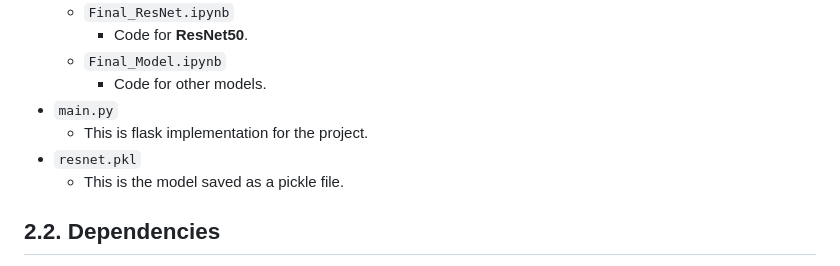
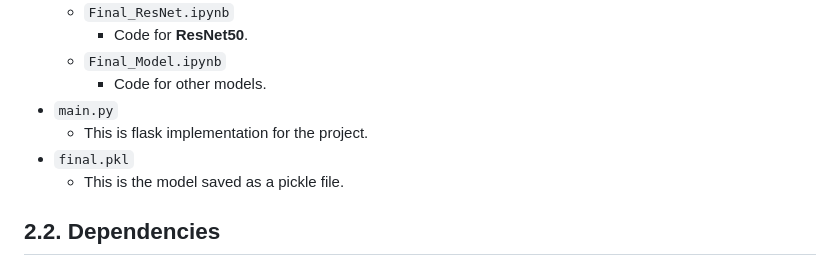
Before and after one commit to sumitmasal/Multi-class-image-classification-Machine-learning-project, a Markdown page: README.md, the part around the change. Drawn GitHub-style.

```diff
--- a/README.md
+++ b/README.md
@@ -17,7 +17,7 @@ The Image Classification of Five Flower Classes project aims to build a machine
         - Code for other models.
 - `main.py`
     - This is flask implementation for the project.
-- `resnet.pkl`
+- `final.pkl`
     - This is the model saved as a pickle file.
 
 ## 2.2. Dependencies
```
